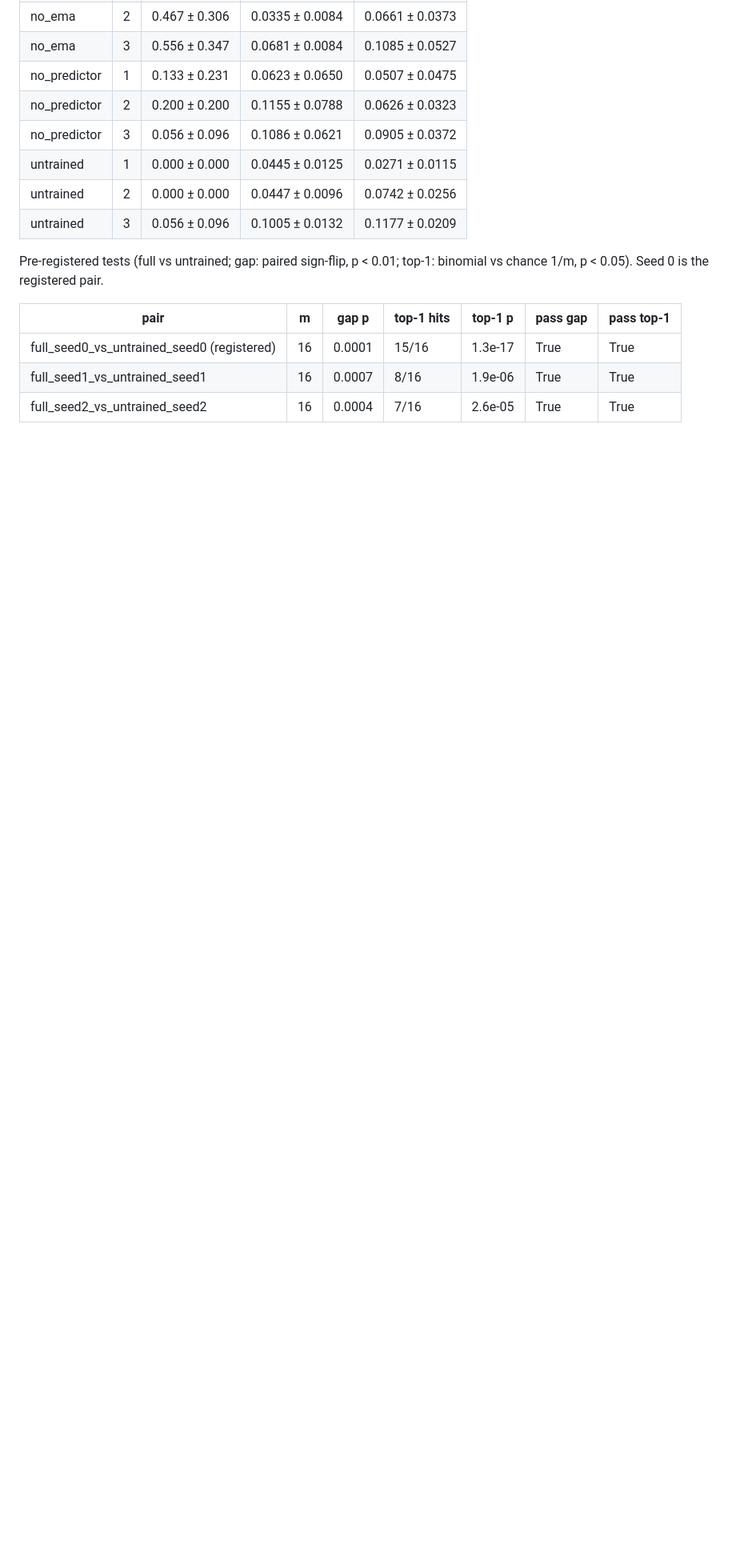
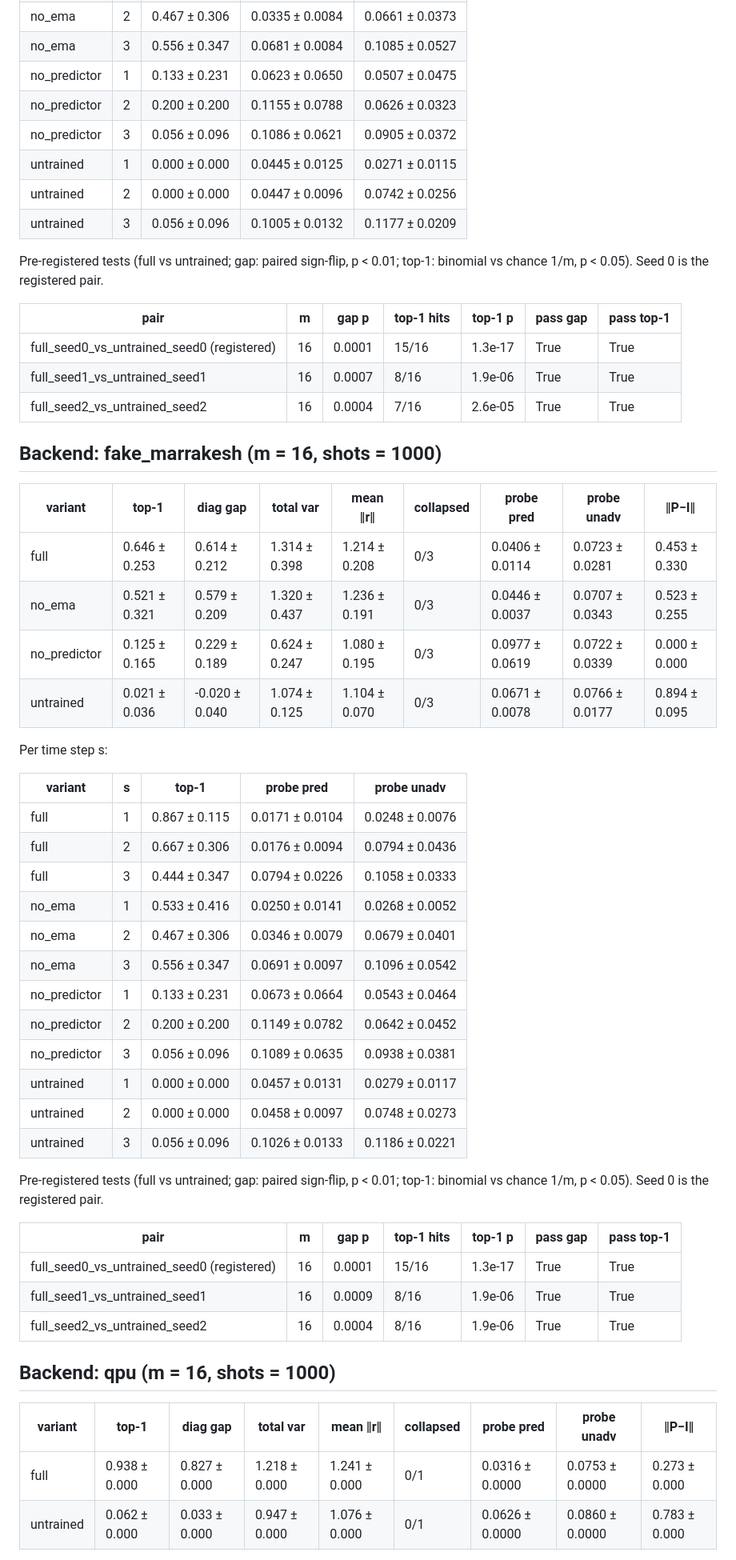
Before and after one commit to roquess/circuitjepa, a Markdown page: results/SUMMARY.md, the part around one of its changes. Shown at 80% size. Drawn GitHub-style; blank space fills up the shorter version.

Commit message:
results: IBM QPU evaluation on ibm_marrakesh and Marrakesh noise-model simulation
Pre-registered test full_seed0 vs untrained_seed0 passes on hardware
(gap sign-flip p=1e-4, top-1 15/16, binomial p=1.3e-17). Raw counts,
job metrics (118 s QPU each) and calibration snapshot saved.

Co-Authored-By: Claude Opus 5.5 <noreply@anthropic.com>

```diff
--- a/results/SUMMARY.md
+++ b/results/SUMMARY.md
@@ -106,3 +106,45 @@ Pre-registered tests (full vs untrained; gap: paired sign-flip, p < 0.01; top-1:
 | full_seed0_vs_untrained_seed0 (registered) | 16 | 0.0001 | 15/16 | 1.3e-17 | True | True |
 | full_seed1_vs_untrained_seed1 | 16 | 0.0007 | 8/16 | 1.9e-06 | True | True |
 | full_seed2_vs_untrained_seed2 | 16 | 0.0004 | 7/16 | 2.6e-05 | True | True |
+
+## Backend: fake_marrakesh (m = 16, shots = 1000)
+
+| variant | top-1 | diag gap | total var | mean ‖r‖ | collapsed | probe pred | probe unadv | ‖P−I‖ |
+|---|---|---|---|---|---|---|---|---|
+| full | 0.646 ± 0.253 | 0.614 ± 0.212 | 1.314 ± 0.398 | 1.214 ± 0.208 | 0/3 | 0.0406 ± 0.0114 | 0.0723 ± 0.0281 | 0.453 ± 0.330 |
+| no_ema | 0.521 ± 0.321 | 0.579 ± 0.209 | 1.320 ± 0.437 | 1.236 ± 0.191 | 0/3 | 0.0446 ± 0.0037 | 0.0707 ± 0.0343 | 0.523 ± 0.255 |
+| no_predictor | 0.125 ± 0.165 | 0.229 ± 0.189 | 0.624 ± 0.247 | 1.080 ± 0.195 | 0/3 | 0.0977 ± 0.0619 | 0.0722 ± 0.0339 | 0.000 ± 0.000 |
+| untrained | 0.021 ± 0.036 | -0.020 ± 0.040 | 1.074 ± 0.125 | 1.104 ± 0.070 | 0/3 | 0.0671 ± 0.0078 | 0.0766 ± 0.0177 | 0.894 ± 0.095 |
+
+Per time step s:
+
+| variant | s | top-1 | probe pred | probe unadv |
+|---|---|---|---|---|
+| full | 1 | 0.867 ± 0.115 | 0.0171 ± 0.0104 | 0.0248 ± 0.0076 |
+| full | 2 | 0.667 ± 0.306 | 0.0176 ± 0.0094 | 0.0794 ± 0.0436 |
+| full | 3 | 0.444 ± 0.347 | 0.0794 ± 0.0226 | 0.1058 ± 0.0333 |
+| no_ema | 1 | 0.533 ± 0.416 | 0.0250 ± 0.0141 | 0.0268 ± 0.0052 |
+| no_ema | 2 | 0.467 ± 0.306 | 0.0346 ± 0.0079 | 0.0679 ± 0.0401 |
+| no_ema | 3 | 0.556 ± 0.347 | 0.0691 ± 0.0097 | 0.1096 ± 0.0542 |
+| no_predictor | 1 | 0.133 ± 0.231 | 0.0673 ± 0.0664 | 0.0543 ± 0.0464 |
+| no_predictor | 2 | 0.200 ± 0.200 | 0.1149 ± 0.0782 | 0.0642 ± 0.0452 |
+| no_predictor | 3 | 0.056 ± 0.096 | 0.1089 ± 0.0635 | 0.0938 ± 0.0381 |
+| untrained | 1 | 0.000 ± 0.000 | 0.0457 ± 0.0131 | 0.0279 ± 0.0117 |
+| untrained | 2 | 0.000 ± 0.000 | 0.0458 ± 0.0097 | 0.0748 ± 0.0273 |
+| untrained | 3 | 0.056 ± 0.096 | 0.1026 ± 0.0133 | 0.1186 ± 0.0221 |
+
+Pre-registered tests (full vs untrained; gap: paired sign-flip, p < 0.01; top-1: binomial vs chance 1/m, p < 0.05). Seed 0 is the registered pair.
+
+| pair | m | gap p | top-1 hits | top-1 p | pass gap | pass top-1 |
+|---|---|---|---|---|---|---|
+| full_seed0_vs_untrained_seed0 (registered) | 16 | 0.0001 | 15/16 | 1.3e-17 | True | True |
+| full_seed1_vs_untrained_seed1 | 16 | 0.0009 | 8/16 | 1.9e-06 | True | True |
+| full_seed2_vs_untrained_seed2 | 16 | 0.0004 | 8/16 | 1.9e-06 | True | True |
+
+## Backend: qpu (m = 16, shots = 1000)
+
+| variant | top-1 | diag gap | total var | mean ‖r‖ | collapsed | probe pred | probe unadv | ‖P−I‖ |
+|---|---|---|---|---|---|---|---|---|
+| full | 0.938 ± 0.000 | 0.827 ± 0.000 | 1.218 ± 0.000 | 1.241 ± 0.000 | 0/1 | 0.0316 ± 0.0000 | 0.0753 ± 0.0000 | 0.273 ± 0.000 |
+| untrained | 0.062 ± 0.000 | 0.033 ± 0.000 | 0.947 ± 0.000 | 1.076 ± 0.000 | 0/1 | 0.0626 ± 0.0000 | 0.0860 ± 0.0000 | 0.783 ± 0.000 |
+
```
Also changed, not shown: other parts of results/SUMMARY.md (+16 -0 lines), results/figures/ablation.png, results/figures/dynamics_probe.png, results/figures/similarity_matrices.png, 11 other files.
